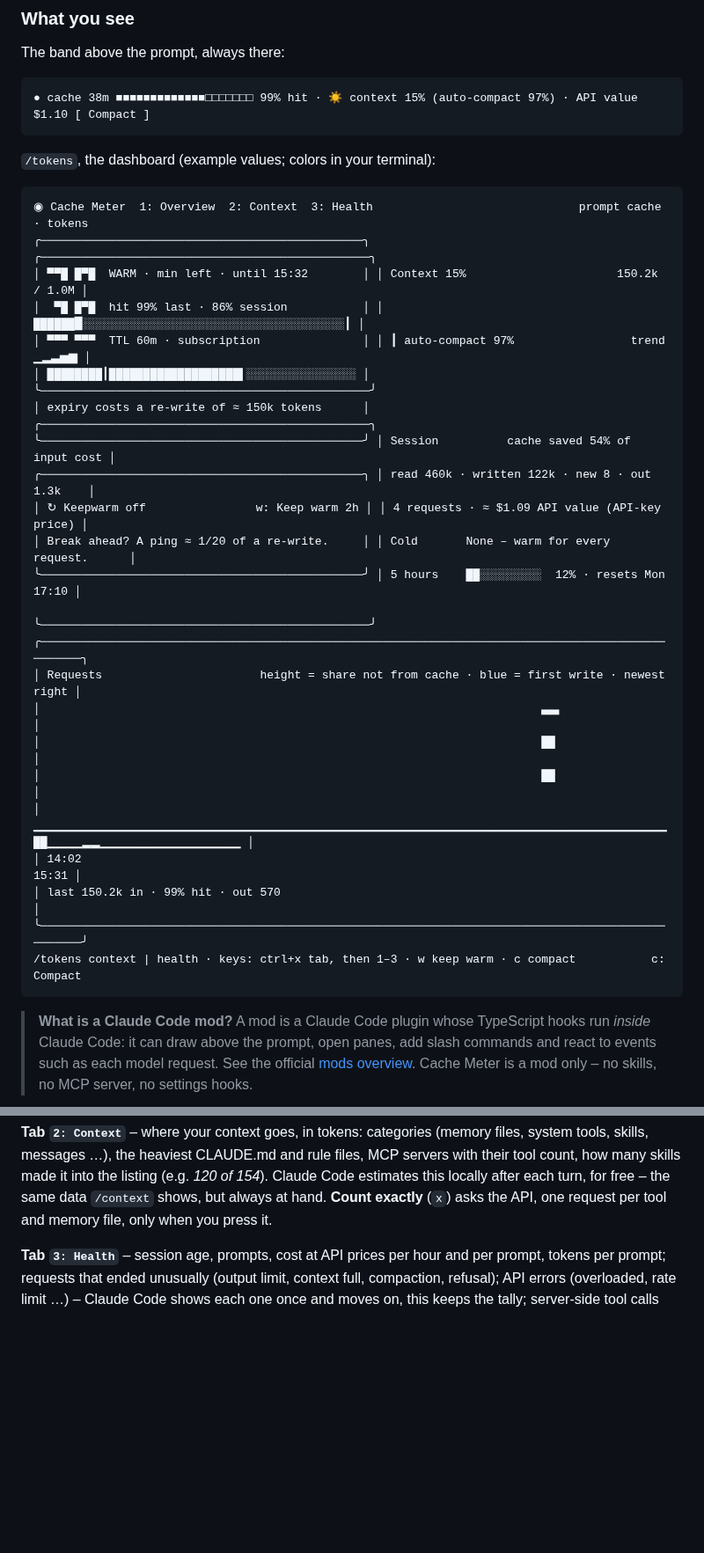
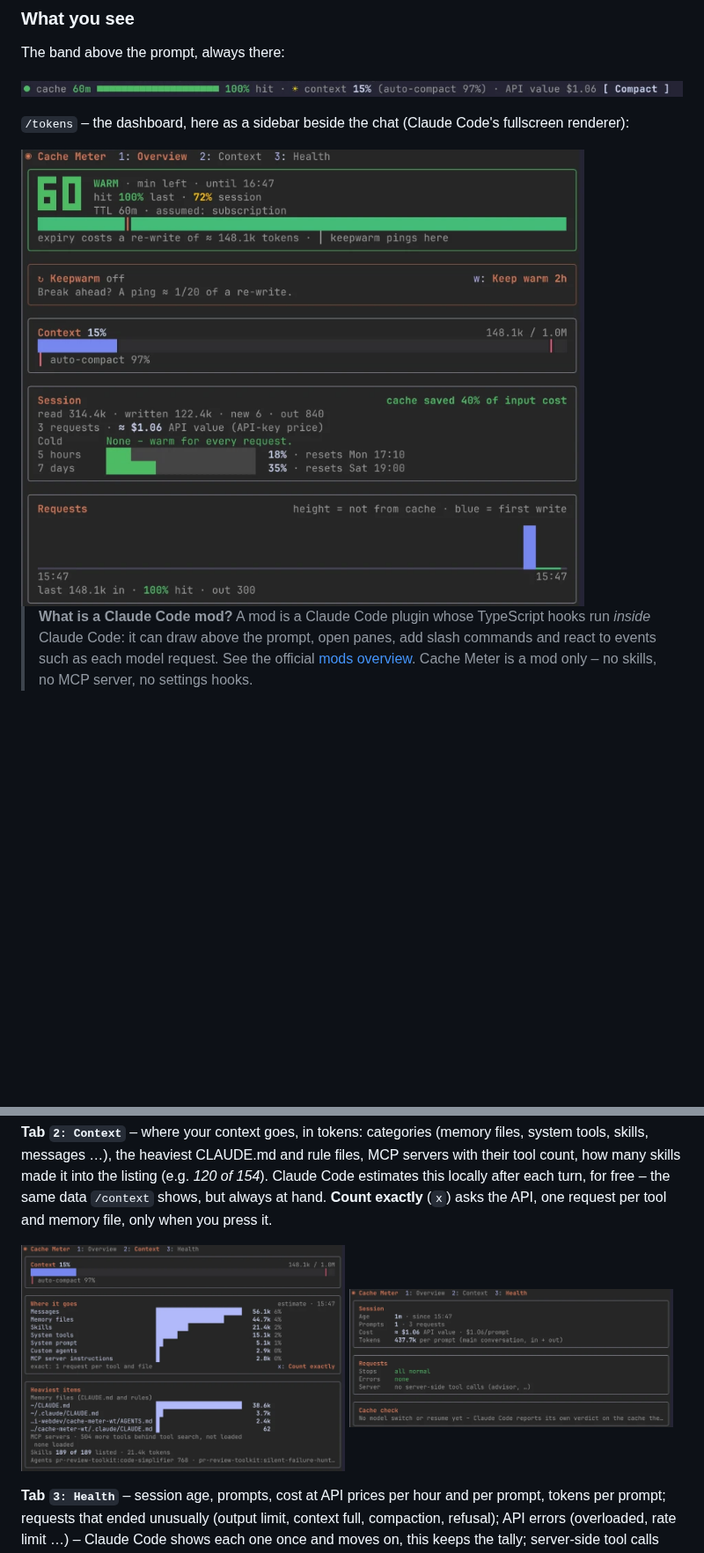
Before and after one commit to florian101010/cache-meter, a Markdown page: README.md, 2 parts joined by grey strips. Shown at 88% size. Rendered like a GitHub page; pictures changed too: docs/images/band.png (added), docs/images/context.png (added), docs/images/health.png (added); blank space fills up the shorter version.

Commit message:
docs: real screenshots in the README; version 0.5.1
Band, overview, Context and Health tabs from a real session, cropped to
the mod's own drawing (no status line, user name or other mods). They
replace the text illustration.

Co-Authored-By: Claude Opus 5.5 <noreply@anthropic.com>
Claude-Session: https://claude.ai/code/session_01PBGV3C2x1Gb3XCtn4HaBrr

````diff
--- a/README.md
+++ b/README.md
@@ -25,37 +25,11 @@ claude plugin install cache-meter --marketplace florian101010/cache-meter --scop
 
 The band above the prompt, always there:
 
-```text
-● cache 38m ■■■■■■■■■■■■■□□□□□□□ 99% hit · ☀ context 15% (auto-compact 97%) · API value $1.10 [ Compact ]
-```
+![The band above the prompt: cache 60m with a green countdown bar, 100% hit, context 15%, auto-compact at 97%, API value $1.06 and a Compact button](docs/images/band.png)
 
-`/tokens`, the dashboard (example values; colors in your terminal):
+`/tokens` – the dashboard, here as a sidebar beside the chat (Claude Code's fullscreen renderer):
 
-```text
-◉ Cache Meter  1: Overview  2: Context  3: Health                              prompt cache · tokens
-╭───────────────────────────────────────────────╮ ╭────────────────────────────────────────────────╮
-│ ▀▀█ █▀█  WARM · min left · until 15:32        │ │ Context 15%                      150.2k / 1.0M │
-│  ▀█ █▀█  hit 99% last · 86% session           │ │ ██████▉░░░░░░░░░░░░░░░░░░░░░░░░░░░░░░░░░░░░░░┃ │
-│ ▀▀▀ ▀▀▀  TTL 60m · subscription               │ │ ┃ auto-compact 97%                 trend ▁▂▃▅▆ │
-│ ████████┃███████████████████▌░░░░░░░░░░░░░░░░ │ ╰────────────────────────────────────────────────╯
-│ expiry costs a re-write of ≈ 150k tokens      │ ╭────────────────────────────────────────────────╮
-╰───────────────────────────────────────────────╯ │ Session          cache saved 54% of input cost │
-╭───────────────────────────────────────────────╮ │ read 460k · written 122k · new 8 · out 1.3k    │
-│ ↻ Keepwarm off                w: Keep warm 2h │ │ 4 requests · ≈ $1.09 API value (API-key price) │
-│ Break ahead? A ping ≈ 1/20 of a re-write.     │ │ Cold       None – warm for every request.      │
-╰───────────────────────────────────────────────╯ │ 5 hours    ██░░░░░░░░░  12% · resets Mon 17:10 │
-                                                  ╰────────────────────────────────────────────────╯
-╭──────────────────────────────────────────────────────────────────────────────────────────────────╮
-│ Requests                       height = share not from cache · blue = first write · newest right │
-│                                                                         ▃▃                       │
-│                                                                         ██                       │
-│                                                                         ██                       │
-│ ▁▁▁▁▁▁▁▁▁▁▁▁▁▁▁▁▁▁▁▁▁▁▁▁▁▁▁▁▁▁▁▁▁▁▁▁▁▁▁▁▁▁▁▁▁▁▁▁▁▁▁▁▁▁▁▁▁▁▁▁▁▁▁▁▁▁▁▁▁▁▁▁██▁▁▁▁▂▂▁▁▁▁▁▁▁▁▁▁▁▁▁▁▁▁ │
-│ 14:02                                                                                      15:31 │
-│ last 150.2k in · 99% hit · out 570                                                               │
-╰──────────────────────────────────────────────────────────────────────────────────────────────────╯
-/tokens context | health · keys: ctrl+x tab, then 1–3 · w keep warm · c compact           c: Compact
-```
+<img src="docs/images/overview.png" width="640" alt="The /tokens overview: a big 60-minute countdown marked WARM with the expiry time and where keepwarm would ping, a keepwarm card with a 'Keep warm 2h' button, the context gauge with the auto-compact marker, session totals with 'cache saved 40% of input cost' and the plan limits, and a column chart of every request">
 
 > **What is a Claude Code mod?** A mod is a Claude Code plugin whose TypeScript hooks run *inside* Claude Code: it can draw above the prompt, open panes, add slash commands and react to events such as each model request. See the official [mods overview](https://code.claude.com/docs/en/plugins/mods/overview). Cache Meter is a mod only – no skills, no MCP server, no settings hooks.
 
@@ -134,6 +108,11 @@ In the new session the band appears above the prompt after the first answer; typ
 **Pane `/tokens`** – a dashboard that fits its space: two columns above the prompt from 110 columns, one column as a sidebar, a compact version in a narrow sidebar. It shows a big countdown with the expiry time and a `┃` where keepwarm would ping, what expiry would cost, a keepwarm card with one-key start (`w`), a context gauge marking the auto-compact point, **what caching saved** (share of the input cost, from the price multipliers – see [Prices](CONTRIBUTING.md#prices)), session totals for the main conversation and subagents, cost as in `/cost` (API list price), plan limits with reset times, the cold rewrites of the session, and a **column chart of every request** – its height is the share not read from the cache, so a cold re-write stands out as a tall red column. `/tokens` again or Esc at an empty prompt closes it; above the prompt it also closes when you send your next prompt.
 
 **Tab `2: Context`** – where your context goes, in tokens: categories (memory files, system tools, skills, messages …), the heaviest CLAUDE.md and rule files, MCP servers with their tool count, how many skills made it into the listing (e.g. *120 of 154*). Claude Code estimates this locally after each turn, for free – the same data `/context` shows, but always at hand. **Count exactly** (`x`) asks the API, one request per tool and memory file, only when you press it.
+
+<p>
+<img src="docs/images/context.png" width="49%" alt="The Context tab: where the context goes by category, the heaviest memory files, MCP servers, skills listed of total and agents">
+<img src="docs/images/health.png" width="49%" alt="The Health tab: session age, prompts, cost as API value per prompt, tokens per prompt, stop reasons, API errors, server-side tool calls and the cache check">
+</p>
 
 **Tab `3: Health`** – session age, prompts, cost at API prices per hour and per prompt, tokens per prompt; requests that ended unusually (output limit, context full, compaction, refusal); API errors (overloaded, rate limit …) – Claude Code shows each one once and moves on, this keeps the tally; server-side tool calls such as the [advisor](https://code.claude.com/docs/en/advisor) with their time; and Claude Code's own verdict on the cache at model switches and resumes, checked against Cache Meter's countdown.
 
````
Also changed, not shown: CHANGELOG.md (+10 -1 lines), 1 other file.
